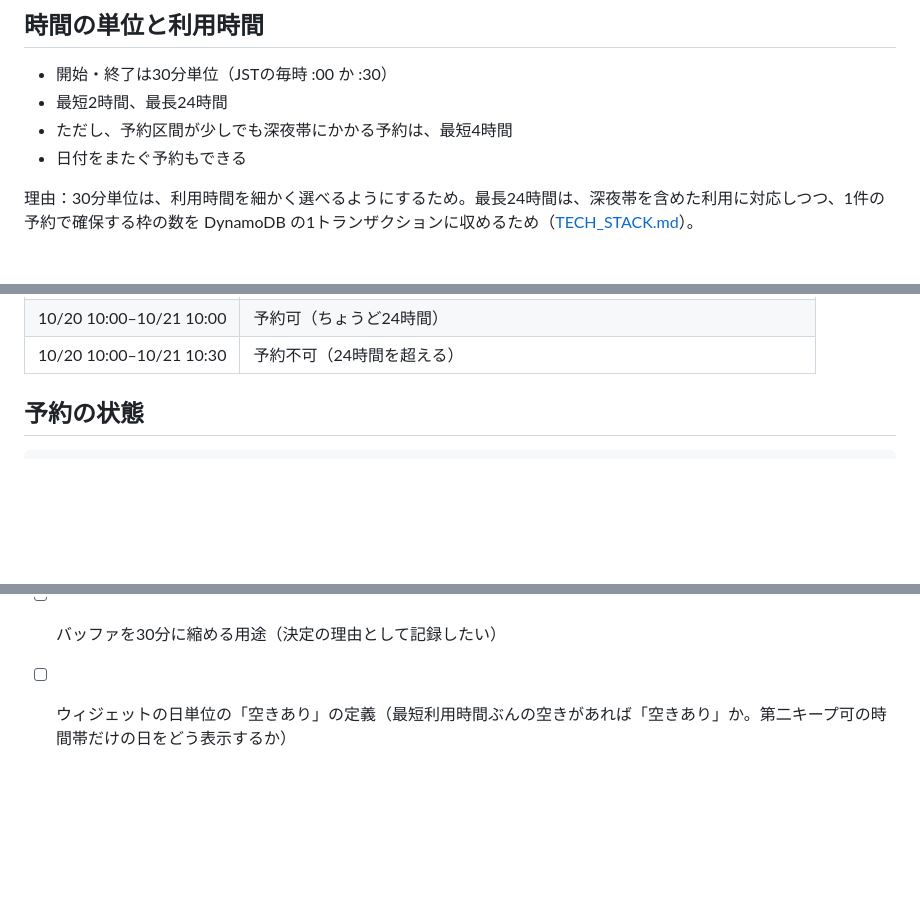
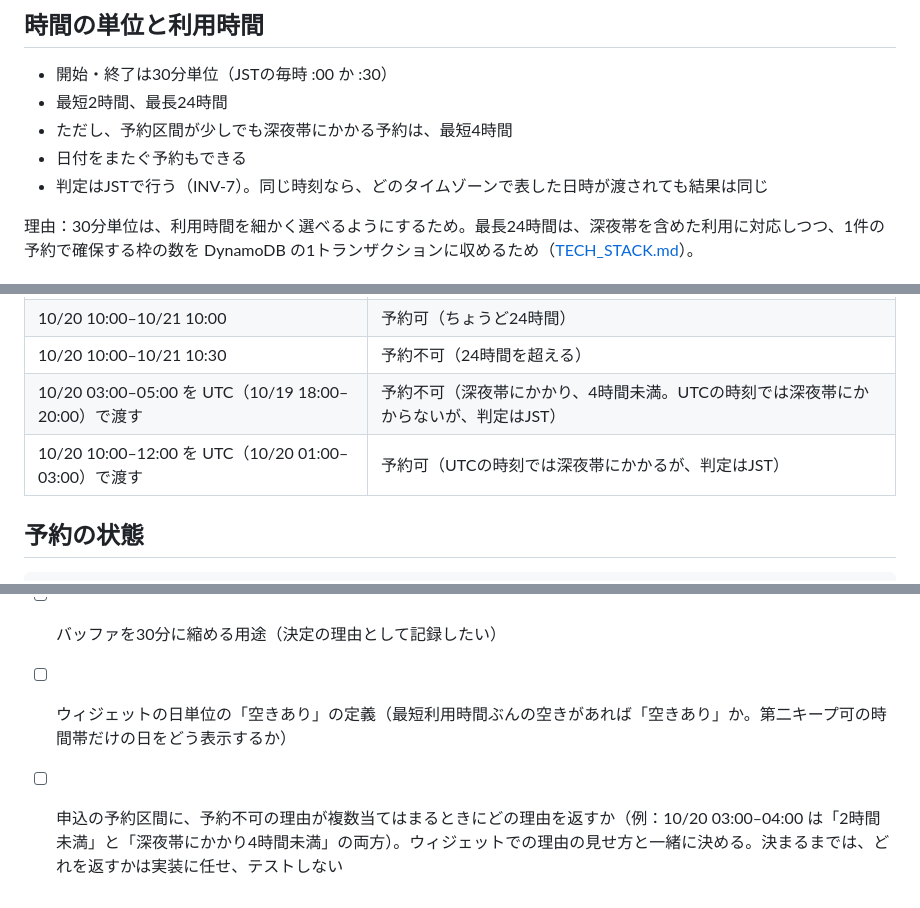
Before and after one commit to yoshihito0930/AI-zebra, a Markdown page: docs/product-specs/booking.md, 3 parts joined by grey strips. Rendered like a GitHub page; blank space fills up the shorter version.

Commit message:
docs: 「時間の単位と利用時間」に JST で判定する例と、理由の優先順の未決事項を追加
- 判定は JST で行い、UTC など別のタイムゾーンで渡されても結果が同じことを
  ルールと例（UTC だと深夜帯の判定が逆になる2行）に足す（INV-7）
- 予約不可の理由が複数当てはまるときにどれを返すかを未決事項に残す

Co-Authored-By: Claude Opus 5.5 <noreply@anthropic.com>

```diff
--- a/docs/product-specs/booking.md
+++ b/docs/product-specs/booking.md
@@ -34,6 +34,7 @@
 - 最短2時間、最長24時間
 - ただし、予約区間が少しでも深夜帯にかかる予約は、最短4時間
 - 日付をまたぐ予約もできる
+- 判定はJSTで行う（INV-7）。同じ時刻なら、どのタイムゾーンで表した日時が渡されても結果は同じ
 
 理由：30分単位は、利用時間を細かく選べるようにするため。最長24時間は、深夜帯を含めた利用に対応しつつ、1件の予約で確保する枠の数を DynamoDB の1トランザクションに収めるため（[TECH_STACK.md](../TECH_STACK.md)）。
 
@@ -56,6 +57,8 @@
 | 10/20 22:00–10/21 02:00 | 予約可（日付をまたぐ。利用日は10/20。深夜帯にかかり、ちょうど4時間） |
 | 10/20 10:00–10/21 10:00 | 予約可（ちょうど24時間） |
 | 10/20 10:00–10/21 10:30 | 予約不可（24時間を超える） |
+| 10/20 03:00–05:00 を UTC（10/19 18:00–20:00）で渡す | 予約不可（深夜帯にかかり、4時間未満。UTCの時刻では深夜帯にかからないが、判定はJST） |
+| 10/20 10:00–12:00 を UTC（10/20 01:00–03:00）で渡す | 予約可（UTCの時刻では深夜帯にかかるが、判定はJST） |
 
 ## 予約の状態
 
@@ -466,3 +469,4 @@ P と K の出来事。
 - [ ] 仮予約の取消後、繰り上げる前に仮予約の期限を過ぎた場合の扱い
 - [ ] バッファを30分に縮める用途（決定の理由として記録したい）
 - [ ] ウィジェットの日単位の「空きあり」の定義（最短利用時間ぶんの空きがあれば「空きあり」か。第二キープ可の時間帯だけの日をどう表示するか）
+- [ ] 申込の予約区間に、予約不可の理由が複数当てはまるときにどの理由を返すか（例：10/20 03:00–04:00 は「2時間未満」と「深夜帯にかかり4時間未満」の両方）。ウィジェットでの理由の見せ方と一緒に決める。決まるまでは、どれを返すかは実装に任せ、テストしない
```
